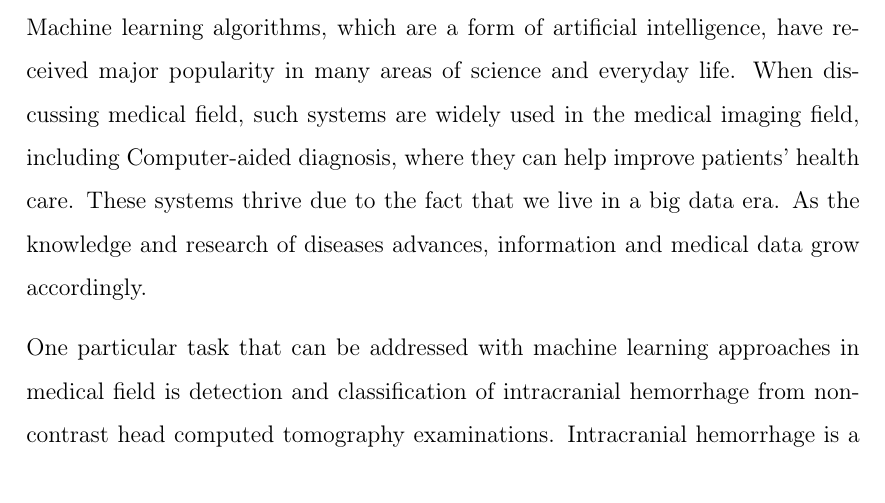
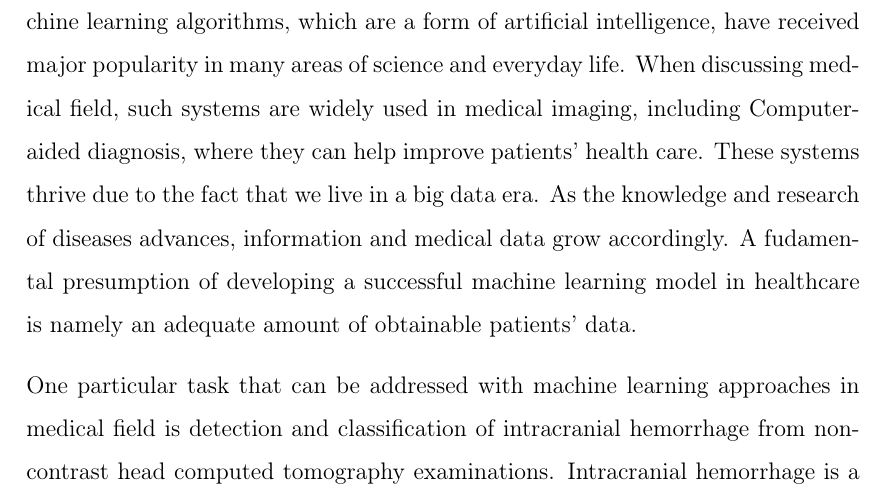
Before and after one commit to hankaholla/bakalarka-1, a LaTeX thesis (main.tex, which reads content/uvod.tex): part of page 17 of 61, cut so that both start at the same text. Compiled offline with pdfLaTeX.

Commit message:
introduction doplnene

```diff
--- a/content/uvod.tex
+++ b/content/uvod.tex
@@ -2,7 +2,7 @@
 \pagenumbering{arabic}
 
 
-In the recent years, artificial intelligence systems have denoted a great success. Machine learning algorithms, which are a form of artificial intelligence, have received major popularity in many areas of science and everyday life. When discussing medical field, such systems are widely used in the medical imaging field, including Computer-aided diagnosis, where they can help improve patients’ health care. These systems thrive due to the fact that we live in a big data era. As the knowledge and research of diseases advances, information and medical data grow accordingly.
+In the recent years, artificial intelligence systems have denoted a great success. Machine learning algorithms, which are a form of artificial intelligence, have received major popularity in many areas of science and everyday life. When discussing medical field, such systems are widely used in medical imaging, including Computer-aided diagnosis, where they can help improve patients’ health care. These systems thrive due to the fact that we live in a big data era. As the knowledge and research of diseases advances, information and medical data grow accordingly. A fudamental presumption of developing a successful machine learning model in healthcare is namely an adequate amount of obtainable patients' data.
 
 
 One particular task that can be addressed with machine learning approaches in medical field is detection and classification of intracranial hemorrhage from non-contrast head computed tomography examinations. Intracranial hemorrhage is a dangerous and potentially deathly condition, which calls for an early diagnostic. If not discovered promptly, the damage to the patient's brain can be severe, resulting in physical, mental, and task-based disability, or in extreme cases even death. The aim of this work is to propose a solution for for this task, with the use of deep learning and methods of computer vision.
```
